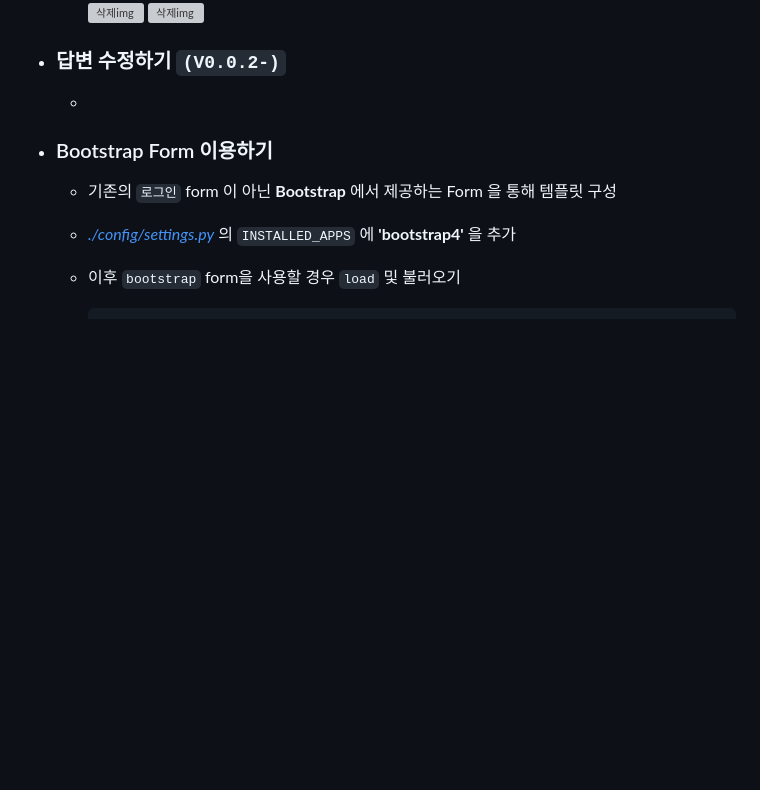
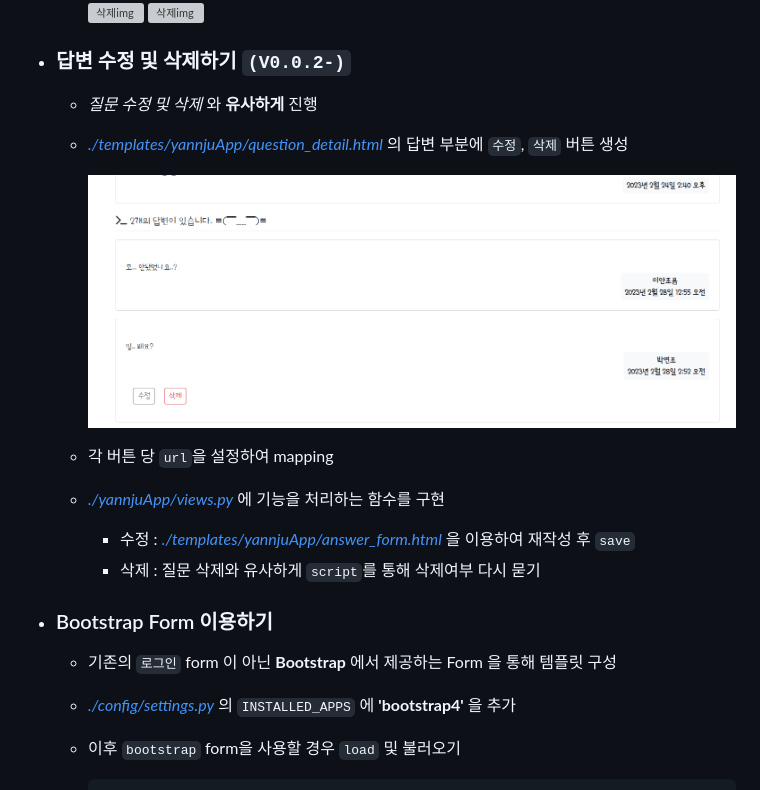
Before and after one commit to yannJu/Django, a Markdown page: yannJu/README.md, the part around the change. Rendered like a GitHub page; pictures changed too: img/v2_img(5).PNG (added); blank space fills up the shorter version; grey boxes are pictures that could not be loaded.

```diff
--- a/yannJu/README.md
+++ b/yannJu/README.md
@@ -206,8 +206,15 @@
     ![삭제img](../img/v2_img(2).PNG)
     ![삭제img](../img/v2_img(3).PNG)
 
-- ### 답변 수정하기 `(V0.0.2-)`
-  -
+- ### 답변 수정 및 삭제하기 `(V0.0.2-)`
+  - *질문 수정 및 삭제* 와 **유사하게** 진행
+  - *[./templates/yannjuApp/question_detail.html](./templates/yannjuApp/question_detail.html)* 의 답변 부분에 `수정`, `삭제` 버튼 생성
+
+    ![답변 수정, 삭제 버튼 생성](../img/v2_img(5).PNG)
+  - 각 버튼 당 `url`을 설정하여 mapping
+  - *[./yannjuApp/views.py](./yannjuApp/views.py)* 에 기능을 처리하는 함수를 구현
+    - 수정 : *[./templates/yannjuApp/answer_form.html](./templates/yannjuApp/answer_form.html)* 을 이용하여 재작성 후 `save`
+    - 삭제 : 질문 삭제와 유사하게 `script`를 통해 삭제여부 다시 묻기
 - ### Bootstrap Form 이용하기
   - 기존의 `로그인` form 이 아닌 **Bootstrap** 에서 제공하는 Form 을 통해 템플릿 구성
   - *[./config/settings.py](./config/settings.py)* 의 `INSTALLED_APPS` 에 **'bootstrap4'** 을 추가
```
Also changed, not shown: 6 other files.
